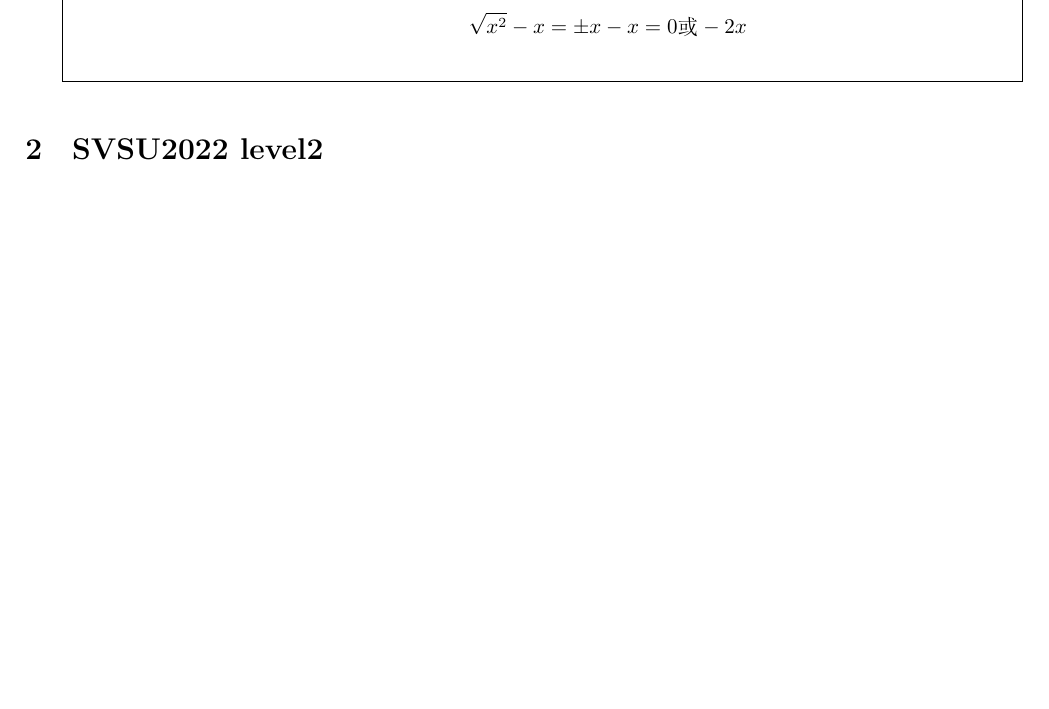
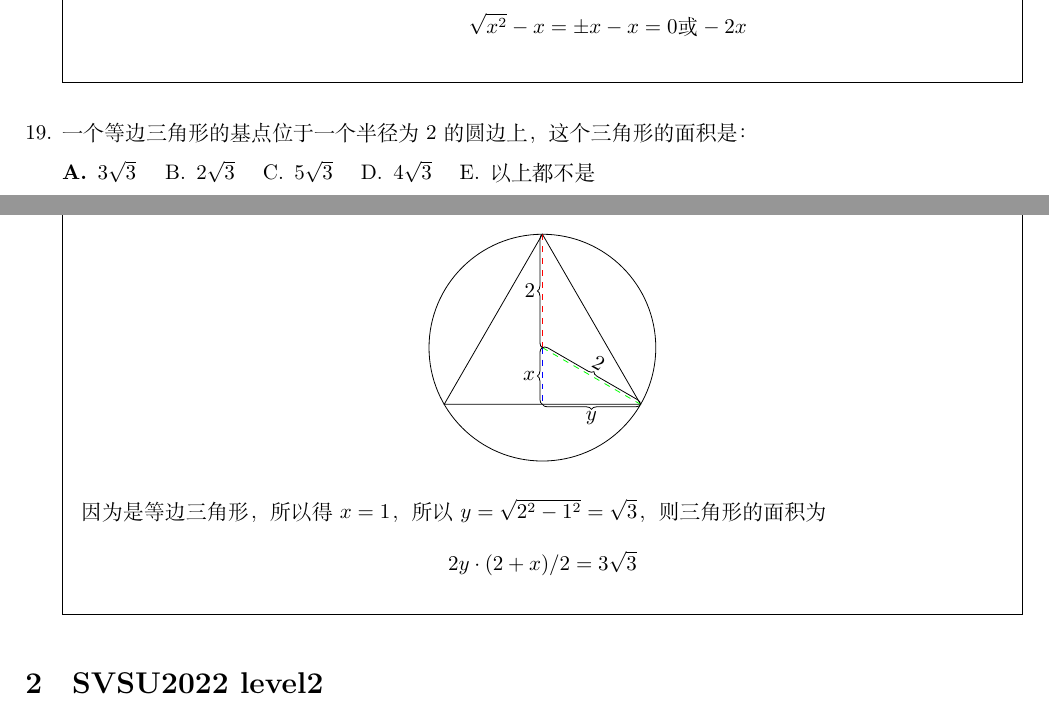
Before and after one commit to daxmate/math, a LaTeX problem sheet (math.tex, which reads svsu2022.tex): part of page 7 of 8 before the commit and two parts of pages 7 and 8 of 9 after it, the two joined at a grey line, cut so that both start at the same text, the shorter picture padded with empty space. Compiled offline with XeLaTeX.

Commit message:
完成2024年08月04日第三题

```diff
--- a/svsu2022.tex
+++ b/svsu2022.tex
@@ -420,6 +420,34 @@
 		\end{align*}
 	\end{solution}
 
+	\question 一个等边三角形的基点位于一个半径为2的圆边上，这个三角形的面积是：
+
+	\begin{oneparchoices}
+		\CorrectChoice \( 3\sqrt{3} \) \choice \( 2\sqrt{3} \) \choice \( 5\sqrt{3} \) \choice \( 4\sqrt{3} \) \choice
+		以上都不是
+	\end{oneparchoices}
+
+	\begin{solution}
+		\begin{center}
+			\begin{tikzpicture}
+				\draw circle (2);
+				\draw (90:2) -- (210:2) -- (330:2) -- cycle;
+				\draw[dashed, red] (90:2) --node[anchor=east, black]{2} (0,0);
+				\draw[decoration={brace, mirror}, decorate] (90:2) -- (0,0);
+				\draw[dashed, green] (0,0)--node[black, sloped, above]{2} (330:2);
+				\draw[decoration={brace}, decorate] (0,0)-- (330:2);
+				\draw[dashed, blue] (0,0) --node[anchor=east, black]{$x$} ($(210:2)!0.5!(330:2)$);
+				\draw[decoration={brace, mirror}, decorate] (0,0) -- ($(210:2)!0.5!(330:2)$);
+				\draw[decoration={brace, mirror}, decorate] ($(210:2)!0.5!(330:2)$) --node[below]{$y$} (330:2);
+			\end{tikzpicture}
+		\end{center}
+
+		因为是等边三角形，所以得 \( x = 1 \)，所以 \( y = \sqrt{2^2 - 1^2} = \sqrt{3} \)，则三角形的面积为
+		\[
+			2y \cdot (2 + x) / 2=  3\sqrt{3}
+		\]
+	\end{solution}
+
 \end{questions}
 \section{SVSU2022 level2}
 \subsection{}
```
